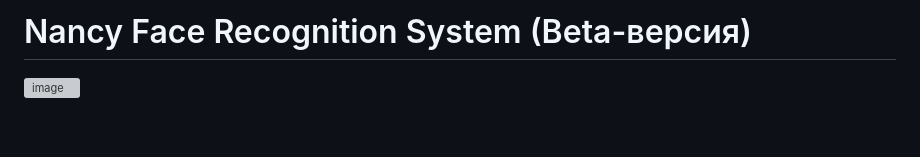
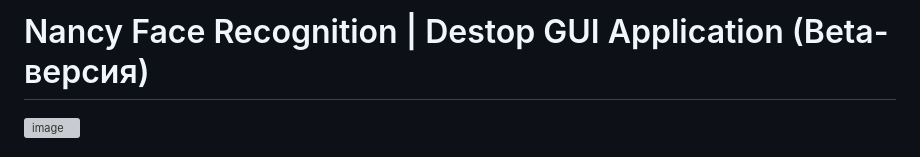
Before and after one commit to rumiantsevaa/Face_Recognition_Nancy_Database, a Markdown page: (ru)README.md, the part around the change. GitHub-like rendering; blank space fills up the shorter version; grey boxes are pictures that could not be loaded.

Commit message:
(ru) README.md

```diff
--- a/(ru)README.md
+++ b/(ru)README.md
@@ -1,4 +1,4 @@
-# Nancy Face Recognition System (Beta-версия)
+# Nancy Face Recognition | Destop GUI Application (Beta-версия)
 
 ![image](https://github.com/user-attachments/assets/95b5a2c0-af39-45ca-bffd-8a5b0e7ee69b)
 
```
